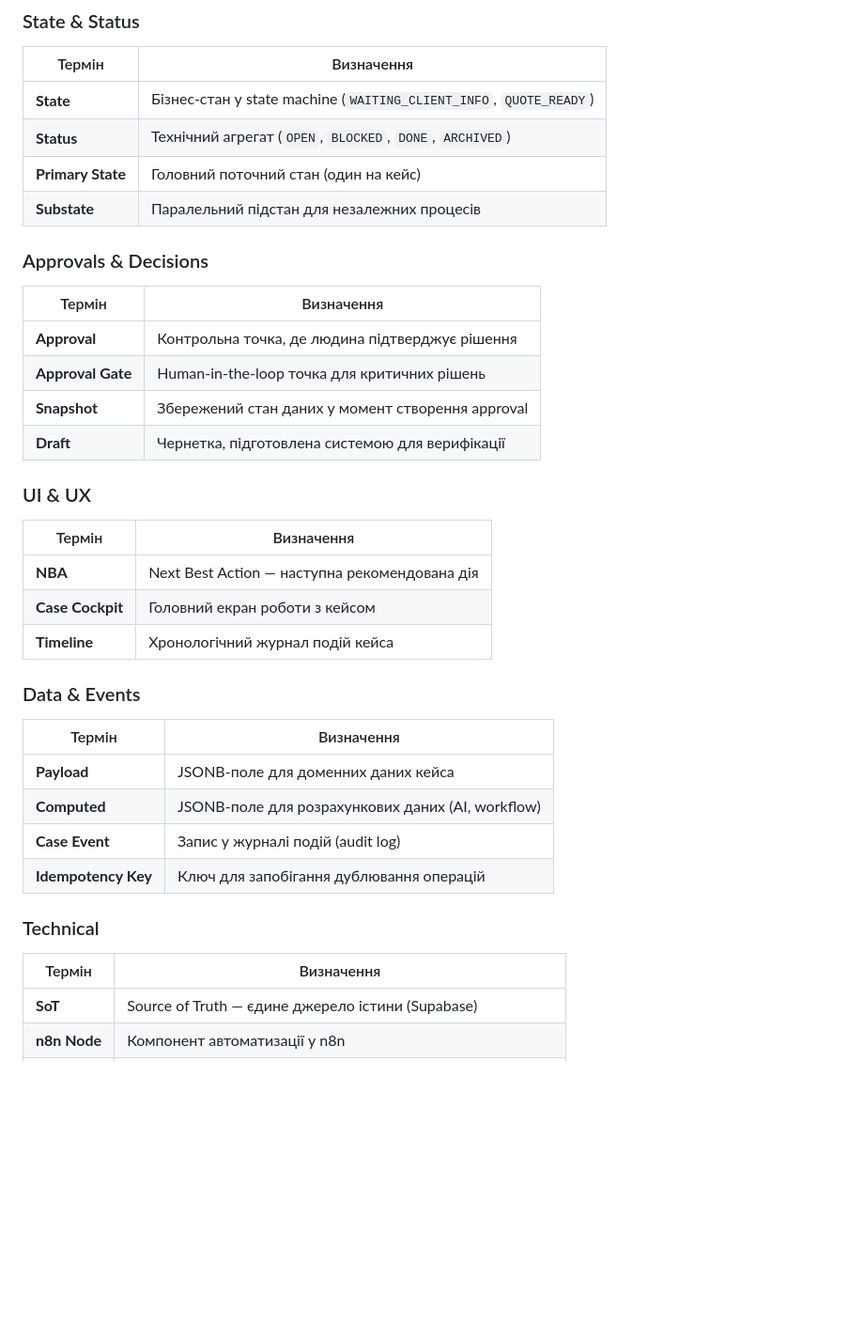
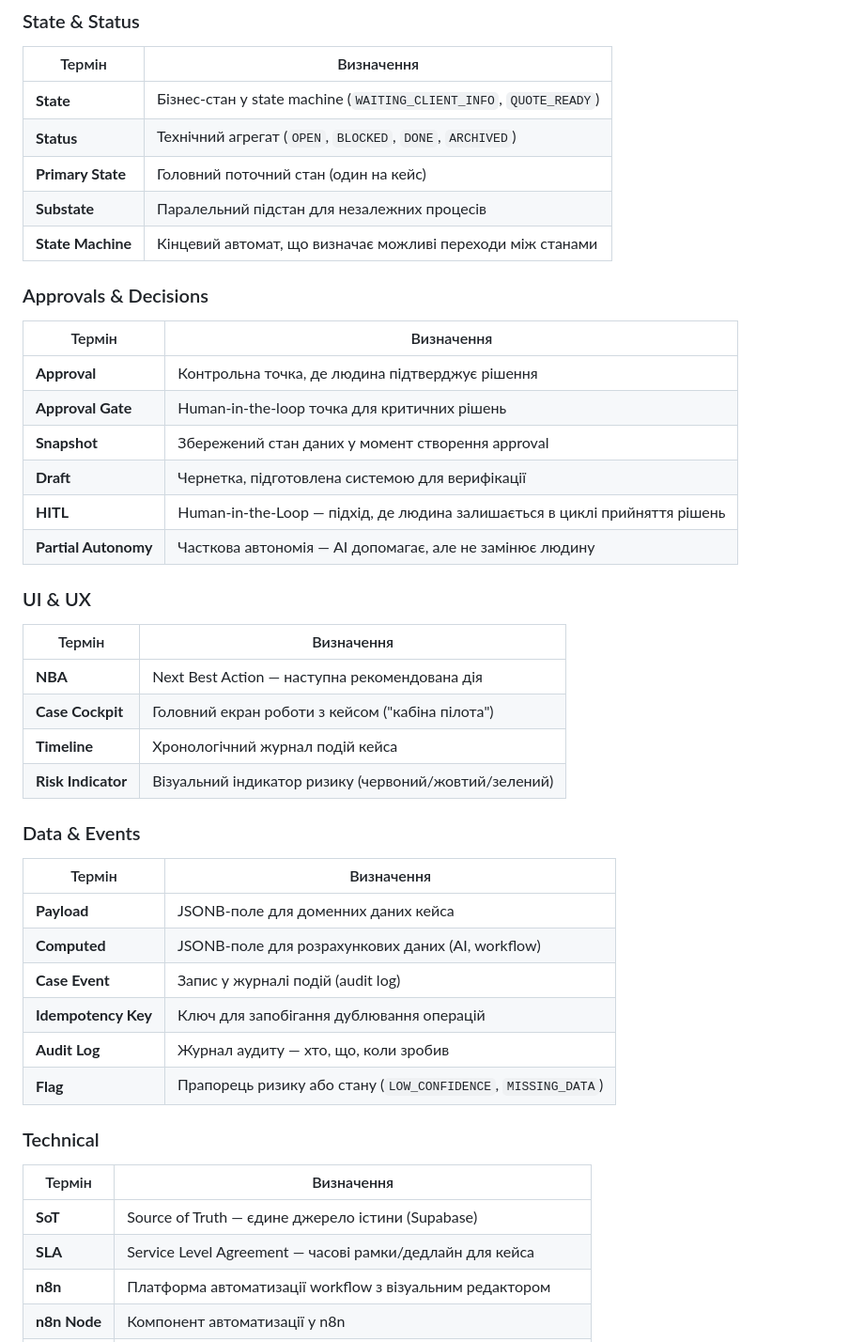
Before and after one commit to ivanbondardev/imcp, a Markdown page: docs/core/README.md, the part around one of its changes. Shown at 94% size. Rendered like a GitHub page; blank space fills up the shorter version.

```diff
--- a/docs/core/README.md
+++ b/docs/core/README.md
@@ -91,6 +92,7 @@
 | **Status** | Технічний агрегат (`OPEN`, `BLOCKED`, `DONE`, `ARCHIVED`) |
 | **Primary State** | Головний поточний стан (один на кейс) |
 | **Substate** | Паралельний підстан для незалежних процесів |
+| **State Machine** | Кінцевий автомат, що визначає можливі переходи між станами |
 
 ### Approvals & Decisions
 
@@ -100,14 +102,17 @@
 | **Approval Gate** | Human-in-the-loop точка для критичних рішень |
 | **Snapshot** | Збережений стан даних у момент створення approval |
 | **Draft** | Чернетка, підготовлена системою для верифікації |
+| **HITL** | Human-in-the-Loop — підхід, де людина залишається в циклі прийняття рішень |
+| **Partial Autonomy** | Часткова автономія — AI допомагає, але не замінює людину |
 
 ### UI & UX
 
 | Термін | Визначення |
 |--------|------------|
 | **NBA** | Next Best Action — наступна рекомендована дія |
-| **Case Cockpit** | Головний екран роботи з кейсом |
+| **Case Cockpit** | Головний екран роботи з кейсом ("кабіна пілота") |
 | **Timeline** | Хронологічний журнал подій кейса |
+| **Risk Indicator** | Візуальний індикатор ризику (червоний/жовтий/зелений) |
 
 ### Data & Events
 
@@ -117,10 +122,14 @@
 | **Computed** | JSONB-поле для розрахункових даних (AI, workflow) |
 | **Case Event** | Запис у журналі подій (audit log) |
 | **Idempotency Key** | Ключ для запобігання дублювання операцій |
+| **Audit Log** | Журнал аудиту — хто, що, коли зробив |
+| **Flag** | Прапорець ризику або стану (`LOW_CONFIDENCE`, `MISSING_DATA`) |
 
 ### Technical
 
 | Термін | Визначення |
 |--------|------------|
 | **SoT** | Source of Truth — єдине джерело істини (Supabase) |
+| **SLA** | Service Level Agreement — часові рамки/дедлайн для кейса |
+| **n8n** | Платформа автоматизації workflow з візуальним редактором |
 | **n8n Node** | Компонент автоматизації у n8n |
```
Also changed, not shown: other parts of docs/core/README.md (+19 -3 lines).
